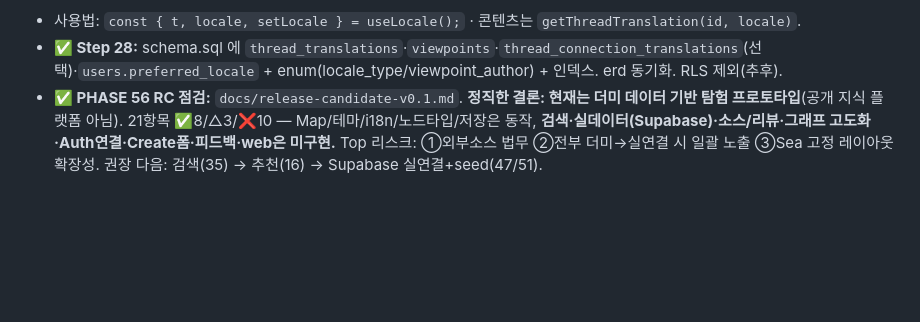
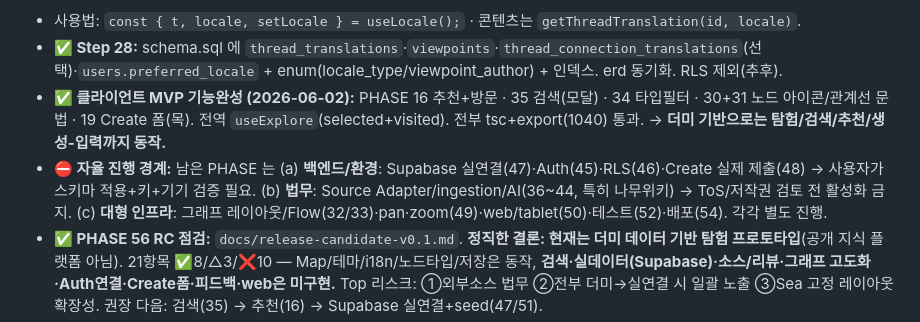
Before and after one commit to auagna/Silmaril, a Markdown page: HANDOFF.md, the part around the change. Rendered like a GitHub page; blank space fills up the shorter version.

```diff
--- a/HANDOFF.md
+++ b/HANDOFF.md
@@ -29,6 +29,8 @@
 **✅ Step 26-27 다국어(D-019):** 결정 = **Thread 유지 + i18n 레이어**(Keyword=Thread). `src/i18n`(Locale/dict/`useLocale`, 기기언어→ko fallback, setLocale) + `thread_translations`/`viewpoints` 타입 + 더미 ko/en 병렬. 화면 전반 + 노드/카드 locale, My View 언어토글(한국어/English). tsc+export(1036) 통과. 영어 없어도 fallback.
 - 사용법: `const { t, locale, setLocale } = useLocale();` · 콘텐츠는 `getThreadTranslation(id, locale)`.
 - **✅ Step 28:** schema.sql 에 `thread_translations`·`viewpoints`·`thread_connection_translations`(선택)·`users.preferred_locale` + enum(locale_type/viewpoint_author) + 인덱스. erd 동기화. RLS 제외(추후).
+- **✅ 클라이언트 MVP 기능완성 (2026-06-02):** PHASE 16 추천+방문 · 35 검색(모달) · 34 타입필터 · 30+31 노드 아이콘/관계선 문법 · 19 Create 폼(목). 전역 `useExplore`(selected+visited). 전부 tsc+export(1040) 통과. → **더미 기반으로는 탐험/검색/추천/생성-입력까지 동작.**
+- **⛔ 자율 진행 경계:** 남은 PHASE 는 (a) **백엔드/환경**: Supabase 실연결(47)·Auth(45)·RLS(46)·Create 실제 제출(48) → 사용자가 스키마 적용+키+기기 검증 필요. (b) **법무**: Source Adapter/ingestion/AI(36~44, 특히 나무위키) → ToS/저작권 검토 전 활성화 금지. (c) **대형 인프라**: 그래프 레이아웃/Flow(32/33)·pan·zoom(49)·web/tablet(50)·테스트(52)·배포(54). 각각 별도 진행.
 - **✅ PHASE 56 RC 점검:** `docs/release-candidate-v0.1.md`. **정직한 결론: 현재는 더미 데이터 기반 탐험 프로토타입**(공개 지식 플랫폼 아님). 21항목 ✅8/△3/❌10 — Map/테마/i18n/노드타입/저장은 동작, **검색·실데이터(Supabase)·소스/리뷰·그래프 고도화·Auth연결·Create폼·피드백·web은 미구현.** Top 리스크: ①외부소스 법무 ②전부 더미→실연결 시 일괄 노출 ③Sea 고정 레이아웃 확장성. 권장 다음: 검색(35) → 추천(16) → Supabase 실연결+seed(47/51).
 - **✅ PHASE 29 Node Type System v1:** ThreadType 확장(person/movement/work/material/concept/emotion + form/place/era + organization) + `threads.subtype`. 더미 타입 정교화. `threadTypeLabel(type, locale)` 로 라벨. schema enum/subtype 반영. tsc+export 통과.
 - **다음 = PHASE 30~55 (대형 백로그, 한 번에 하나씩):** 30 노드 아이콘/라벨 문법 → 31 관계선 → 32 레이아웃 모드 → 33 Flow → 34 타입필터 → 35 검색 → 36~40 Source Adapter/출처 → 41~44 ingestion/review/confidence/AI draft → 45~48 Auth/RLS/실데이터/Create제출 → 49 pan/zoom → 50 web/tablet → 51 seed → 52 QA → 53 privacy → 54 deploy → 55 feedback. (26·27·28 완료.)
```
Also changed, not shown: CHANGELOG.md (+1 -0 lines), TASKS.md (+5 -1 lines).
